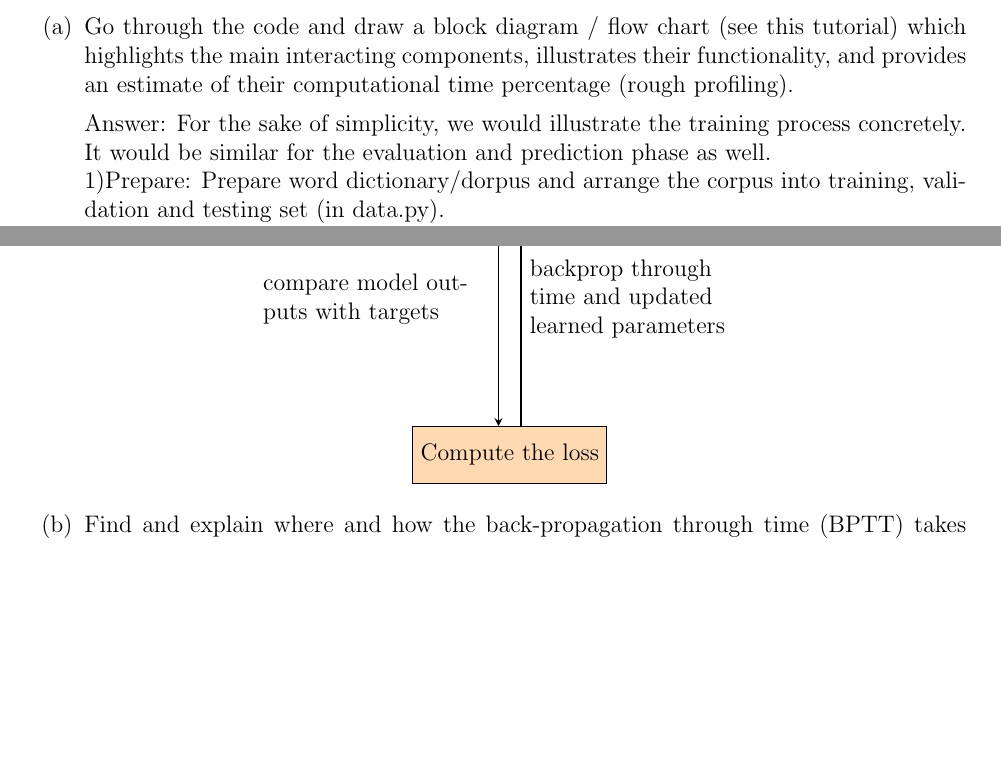
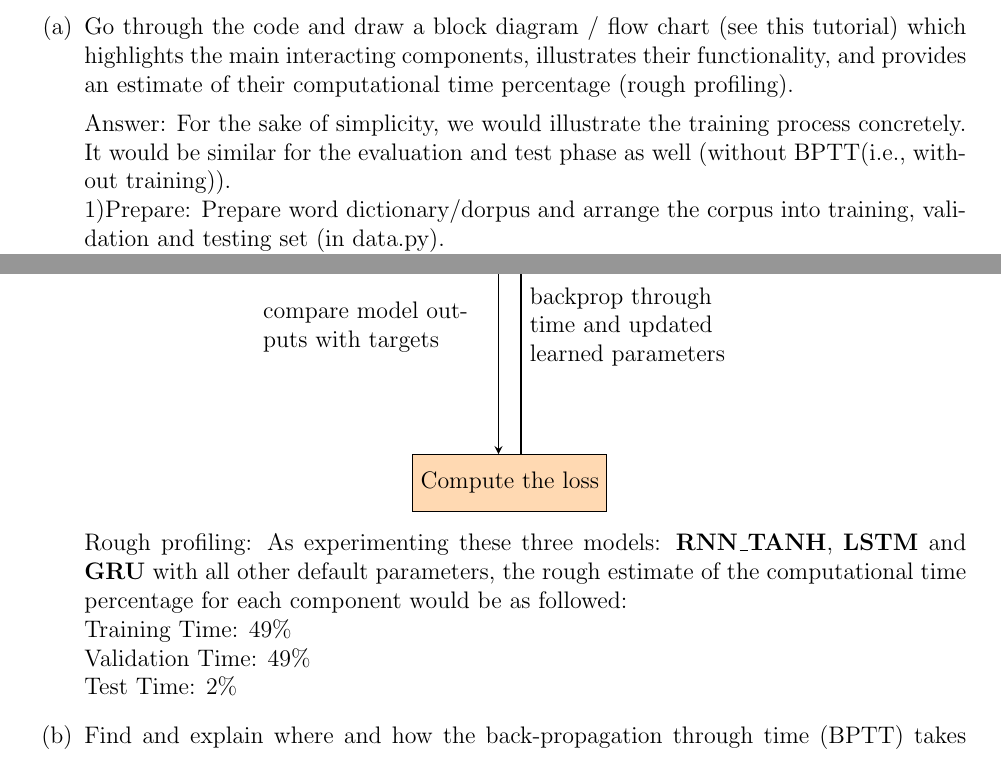
Before and after one commit to mau5Kol/DS-GA-1008, a LaTeX problem sheet (Assignment_3/Chengze_Zuo_cz1565_A3.tex): two parts of pages 2 and 3 of 6, joined at a grey line, cut so that both start at the same text, the shorter picture padded with empty space. Compiled offline with pdfLaTeX.

Commit message:
Updates from Overleaf

```diff
--- a/Assignment_3/Chengze_Zuo_cz1565_A3.tex
+++ b/Assignment_3/Chengze_Zuo_cz1565_A3.tex
@@ -131,7 +131,7 @@
     \item[(a)]Go through the code and draw a block diagram / flow chart (see this tutorial) which highlights the main interacting components, illustrates their functionality, and provides an estimate of their computational time percentage (rough profiling).
 
     Answer:
-    For the sake of simplicity, we would illustrate the training process concretely. It would be similar for the evaluation and prediction phase as well.\\
+    For the sake of simplicity, we would illustrate the training process concretely. It would be similar for the evaluation and test phase as well (without BPTT(i.e., without training)).\\
     1)Prepare: Prepare word dictionary/dorpus and arrange the corpus into training, validation and testing set (in data.py).\\
     2)Batchify: This phase batchifies training corpuse(set) into a set of batches. Starting from sequential data, batchify arranges the dataset into columns. For every batch training, send one batch to the model.
     3)RNN: Based on the model type that is selected, the training phase begins. Each batch training the model computes the output and final hidden state. The output is used to compute the loss while the hidden state will be detached for every next batch training. The reason to do this is because we want the backpropogation through time is only computed through this current batch instead of to the start of the whole training set. During each batch training, the \textbf{torch.nn.utils.clip\_grad\_norm\_} would be used to the gradient clipping to reduce the issue of the exploding gradient. The model.py contains parts including encoder, dropout, rnn and decoder.
@@ -159,6 +159,12 @@
 
 
     \end{tikzpicture}
+
+    Rough profiling: As experimenting these three models: \textbf{RNN\_TANH}, \textbf{LSTM} and \textbf{GRU} with all other default parameters, the rough estimate of the computational time percentage for each component would be as followed:\\
+    Training Time: $49\%$\\
+    Validation Time: $49\%$\\
+    Test Time: $2\%$
+
 
     \item[(b)]Find and explain where and how the back-propagation through time (BPTT) takes place (you may need to delve into PyTorch source code).
 
```
